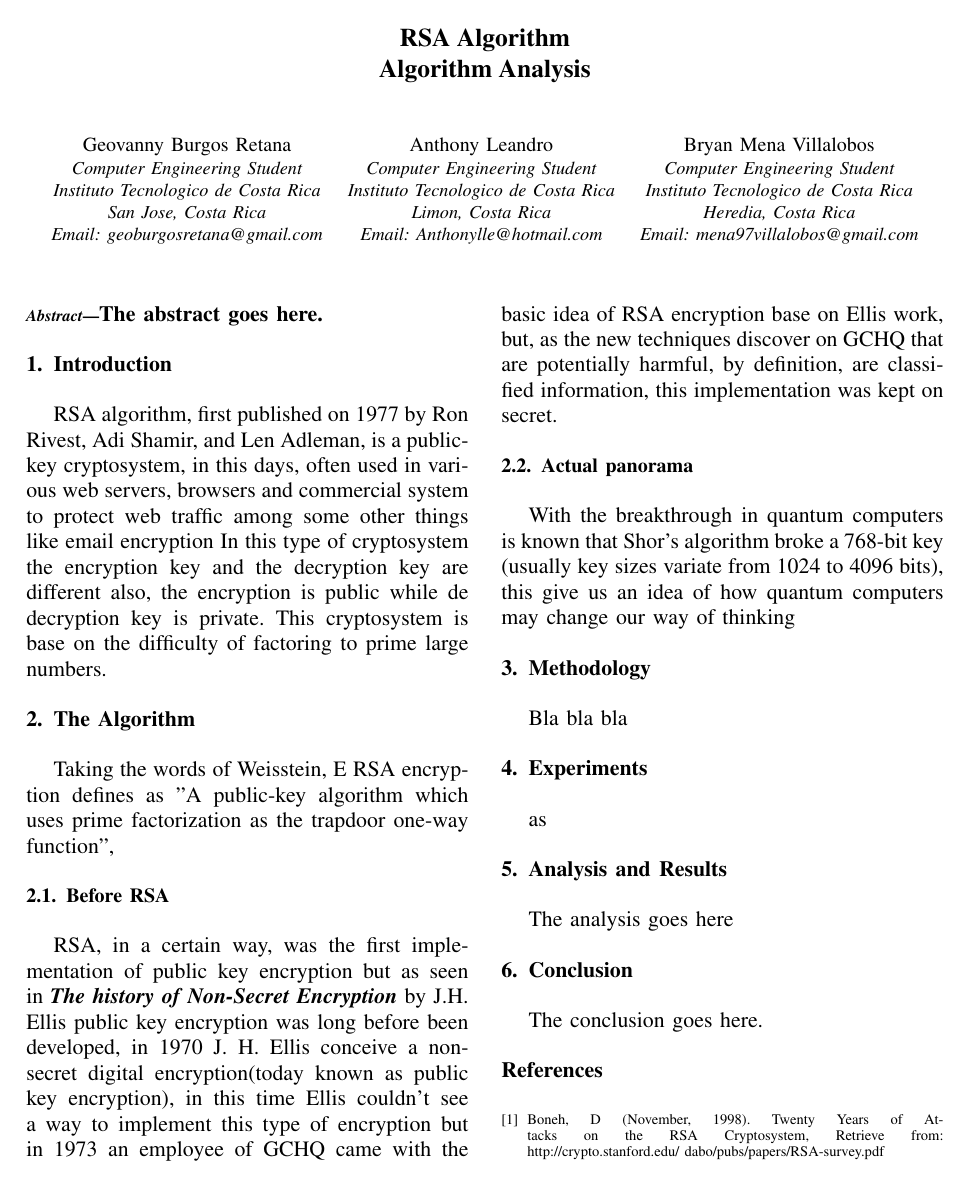
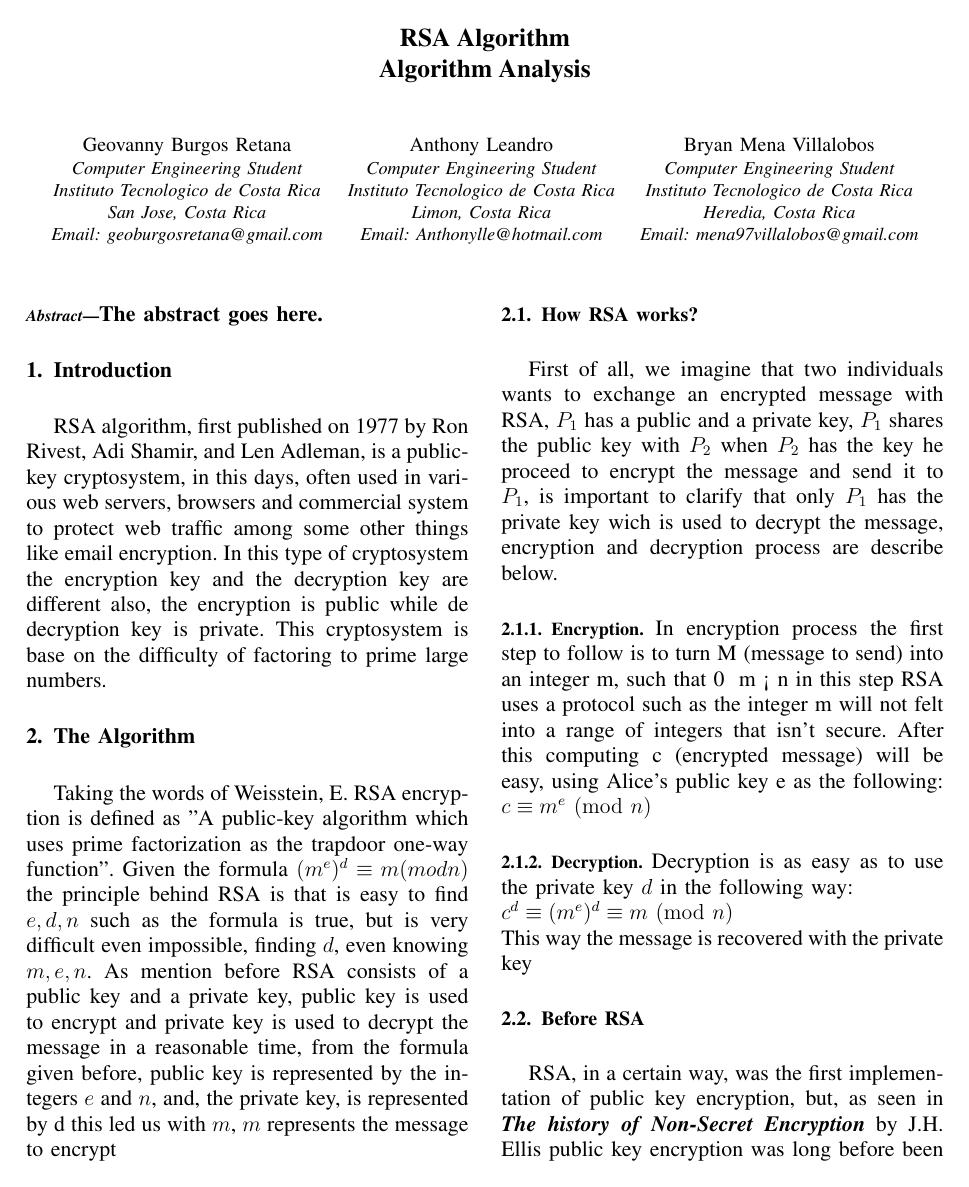
Before and after one commit to anthonylle/Paper_analisis, a LaTeX paper (Paper RSA.tex): page 1 of 2. The pictures show the PDF file Paper RSA.pdf that the author committed with the source.

Commit message:
Termine mi parte

```diff
--- a/Paper RSA.tex
+++ b/Paper RSA.tex
@@ -46,16 +47,26 @@ Email: mena97villalobos@gmail.com}}
 \IEEEpeerreviewmaketitle
 
 \section{Introduction}
-RSA algorithm, first published on 1977 by Ron Rivest, Adi Shamir, and Len Adleman,  is a public-key cryptosystem, in this days, often used in various web servers, browsers and commercial system to protect web traffic among some other things like email encryption In this type of cryptosystem the encryption key and the decryption key are different also, the encryption is public while de decryption key is private. This cryptosystem is base on the difficulty of factoring to prime large numbers.
+RSA algorithm, first published on 1977 by Ron Rivest, Adi Shamir, and Len Adleman,  is a public-key cryptosystem, in this days, often used in various web servers, browsers and commercial system to protect web traffic among some other things like email encryption. In this type of cryptosystem the encryption key and the decryption key are different also, the encryption is public while de decryption key is private. This cryptosystem is base on the difficulty of factoring to prime large numbers.
 
 \section{The Algorithm}
-Taking the words of Weisstein, E RSA encryption defines as "A public-key algorithm which uses prime factorization as the trapdoor one-way function",
+Taking the words of Weisstein, E. RSA encryption is defined as "A public-key algorithm which uses prime factorization as the trapdoor one-way function". Given the formula $(m^e)^d \equiv m (mod n)$ the principle behind RSA is that is easy to find $e, d, n$ such as the formula is true, but is very difficult even impossible, finding $d$, even knowing $m, e, n$. As mention before RSA consists of a public key and a private key, public key is used to encrypt and private key is used to decrypt the message in a reasonable time, from the formula given before, public key is represented by the integers $e$ and $n$, and, the private key, is represented by d this led us with $m$, $m$ represents the message to encrypt
+
+\subsection{How RSA works?}
+First of all, we imagine that two individuals wants to exchange an encrypted message with RSA, $P_{1}$ has a public and a private key, $P_{1}$ shares the public key with $P_{2}$ when $P_{2}$ has the key he proceed to encrypt the message and send it to $P_{1}$, is important to clarify that only $P_{1}$ has the private key wich is used to decrypt the message, encryption and decryption process are describe below.
+\subsubsection{Encryption}
+In encryption process the first step to follow is to turn M (message to send) into an integer m, such that 0 ≤ m < n in this step RSA uses a protocol such as the integer m will not felt into a range of integers that isn't secure. After this computing c (encrypted message) will be easy, using Alice's public key e as the following:
+$c \equiv m^e \Mod{n}$
+\subsubsection{Decryption}
+Decryption is as easy as to use the private key $d$ in the following way:\newline
+$c^d \equiv (m^e)^d \equiv m \Mod{n}$\newline
+This way the message is recovered with the private key
 
 \subsection{Before RSA}
-RSA, in a certain way, was the first implementation of public key encryption but as seen in \textbf{\textit{The history of Non-Secret Encryption}} by J.H. Ellis public key encryption was long before been developed, in 1970 J. H. Ellis conceive a non-secret digital encryption(today known as public key encryption), in this time Ellis couldn't see a way to implement this type of encryption but in 1973 an employee of GCHQ came with the basic idea of RSA encryption base on Ellis work, but, as the new techniques discover on GCHQ that are potentially harmful, by definition, are classified information, this implementation was kept on secret.
+RSA, in a certain way, was the first implementation of public key encryption, but, as seen in \textbf{\textit{The history of Non-Secret Encryption}} by J.H. Ellis public key encryption was long before been developed, in 1970 J. H. Ellis conceive a non-secret digital encryption(today known as public key encryption), in this time Ellis couldn't see a way to implement this type of encryption but in 1973 an employee of GCHQ came with the basic idea of RSA encryption base on Ellis work, but, as the new techniques discover on GCHQ that are potentially harmful, by definition, are classified information, this implementation was kept on secret.
 
 \subsection{Actual panorama}
-With the breakthrough in quantum computers is known that Shor's algorithm broke a 768-bit key (usually key sizes variate from 1024 to 4096 bits), this give us an idea of how quantum computers may change our way of thinking
+With the breakthrough in quantum computers is known that Shor's algorithm broke a 768-bit key (usually key sizes variate from 1024 to 4096 bits), this give us an idea of how quantum computers may change our way of thinking and what a breakout it would be since almost every of our actual encryption methods are base on prime number's difficulty to be generated
 
 \section{Methodology}
 Bla bla bla
```
Also changed, not shown: Paper RSA.pdf, Paper RSA.tex (1 more changed lines), 3 other files.
